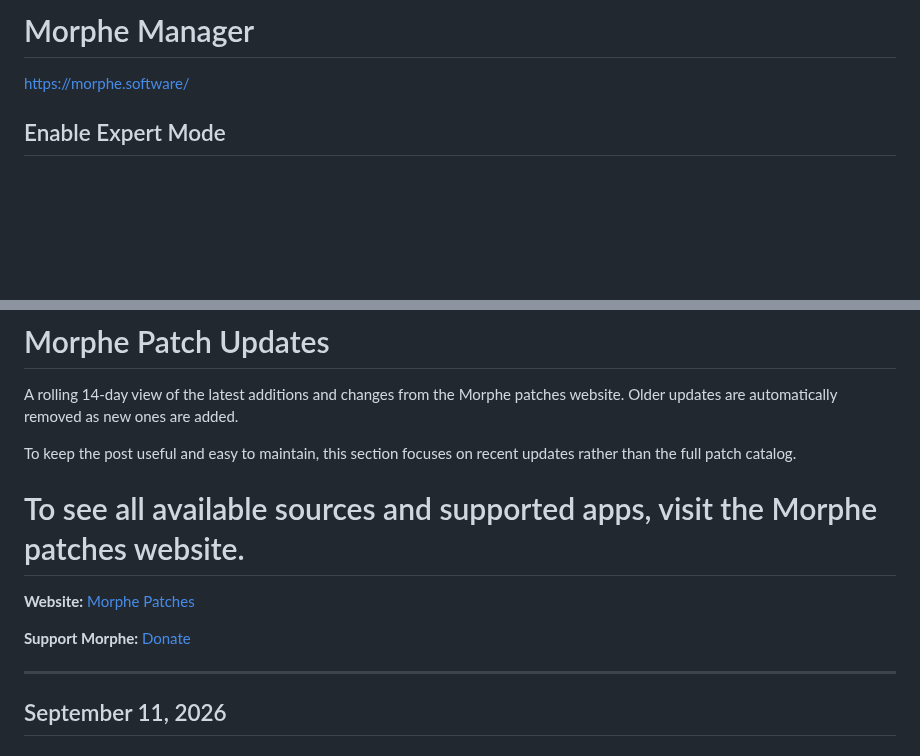
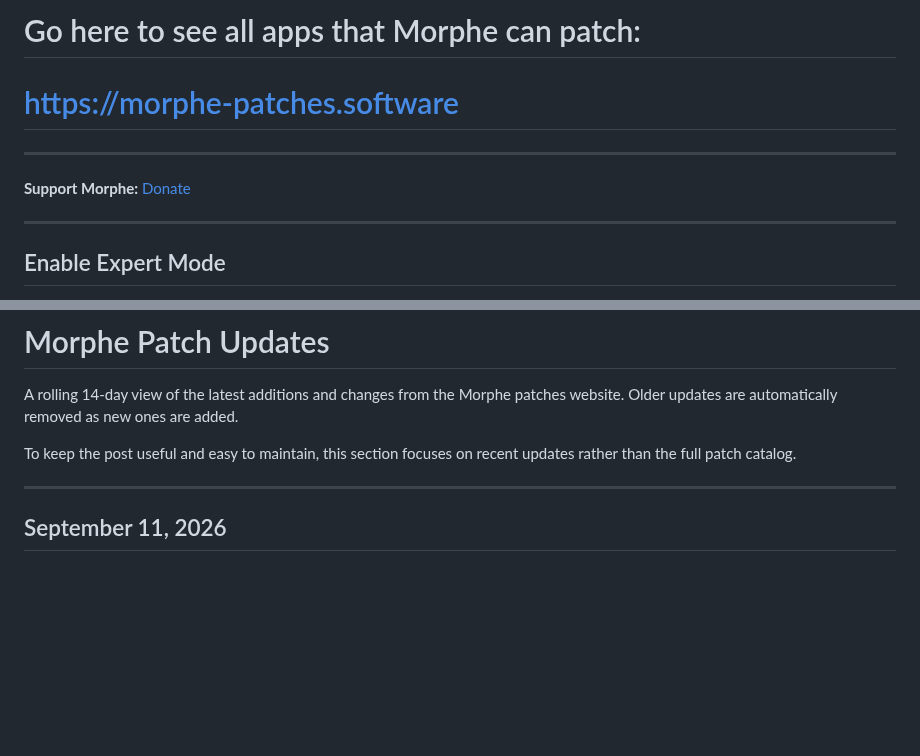
Before and after one commit to dmh84/patch-list-feed, a Markdown page: latest_post.md, 2 parts joined by grey strips. Rendered like a GitHub page; blank space fills up the shorter version.

Commit message:
Update public patch list

```diff
--- a/latest_post.md
+++ b/latest_post.md
@@ -1,6 +1,11 @@
-# Morphe Manager
+# Go here to see all apps that Morphe can patch:
+# https://morphe-patches.software
 
-https://morphe.software/
+---
+
+**Support Morphe:** [Donate](https://morphe.software/donate)
+
+---
 
 ## Enable Expert Mode
 
@@ -34,12 +39,6 @@ A rolling 14-day view of the latest additions and changes from the Morphe patche
 
 To keep the post useful and easy to maintain, this section focuses on recent updates rather than the full patch catalog.
 
-# To see all available sources and supported apps, visit the Morphe patches website.
-
-**Website:** [Morphe Patches](https://morphe-patches.software)
-
-**Support Morphe:** [Donate](https://morphe.software/donate)
-
 ---
 
 ## September 11, 2026
```
Also changed, not shown: other parts of latest_post.md (+4 -0 lines).
